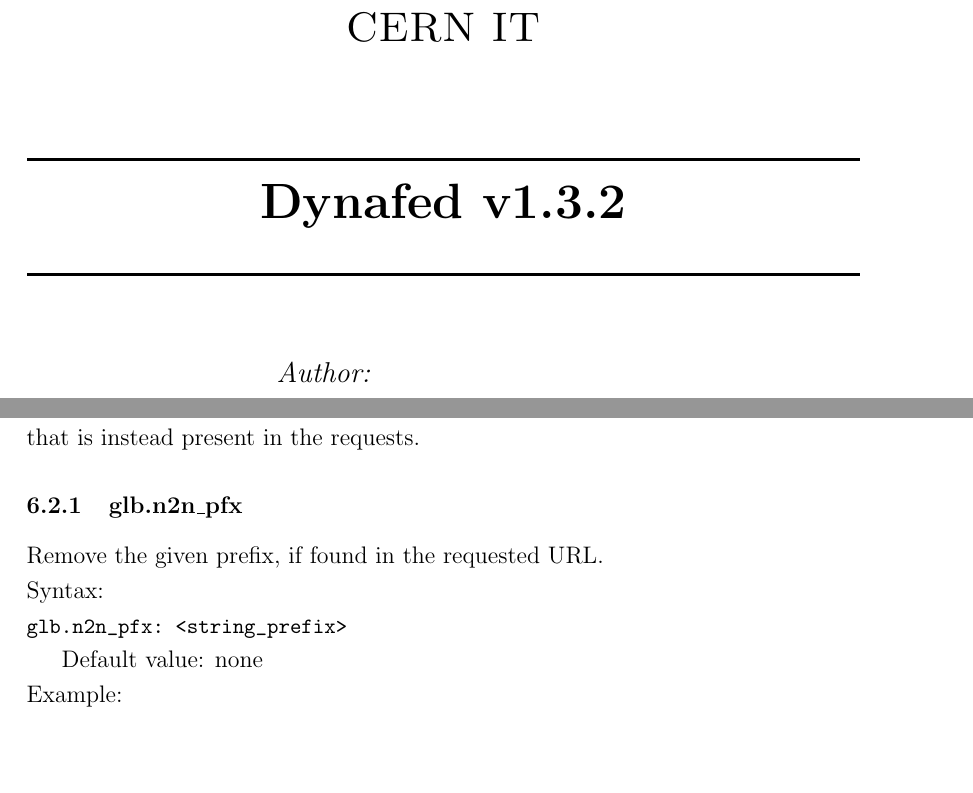
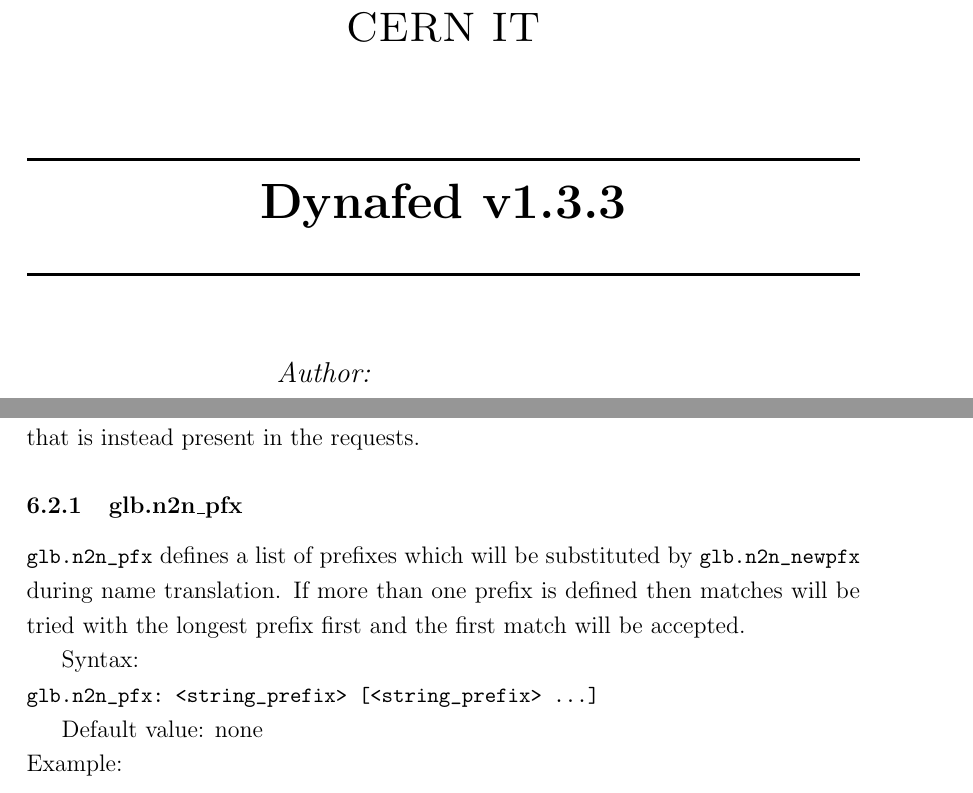
Before and after one commit to indigo-dc/dynafed, a LaTeX paper (doc/whitepaper/Doc_DynaFeds.tex): two parts of pages 1 and 27 of 55, joined at a grey line, cut so that both start at the same text, the shorter picture padded with empty space. Compiled offline with pdfLaTeX.

Commit message:
1.3.3 to fix LCGDM-2681

```diff
--- a/doc/whitepaper/Doc_DynaFeds.tex
+++ b/doc/whitepaper/Doc_DynaFeds.tex
@@ -86,7 +86,7 @@
 %\textsc{\large Minor Heading}\\[0.5cm] % Minor heading such as course title
 
 \HRule \\[0.4cm]
-{ \huge \bfseries Dynafed v1.3.2}\\[0.4cm] % Title of your document
+{ \huge \bfseries Dynafed v1.3.3}\\[0.4cm] % Title of your document
 \HRule \\[1.5cm]
 
 \begin{minipage}{0.4\textwidth}
@@ -521,9 +521,10 @@
 
 \subsubsection{glb.n2n\_pfx}
 
-Remove the given prefix, if found in the requested URL.\\
+\lstinline"glb.n2n_pfx" defines a list of prefixes which will be substituted by \lstinline"glb.n2n_newpfx" during name translation. If more than one prefix is defined then matches will be tried with the longest prefix first and the first match will be accepted.
+
 Syntax:\\
-\lstinline"glb.n2n_pfx: <string_prefix>"
+\lstinline"glb.n2n_pfx: <string_prefix> [<string_prefix> ...]"
 
 Default value: none
 \\
```
Also changed, not shown: doc/whitepaper/Doc_DynaFeds.pdf, doc/whitepaper/Doc_DynaFeds.tex (2 more changed lines), 5 other files.
